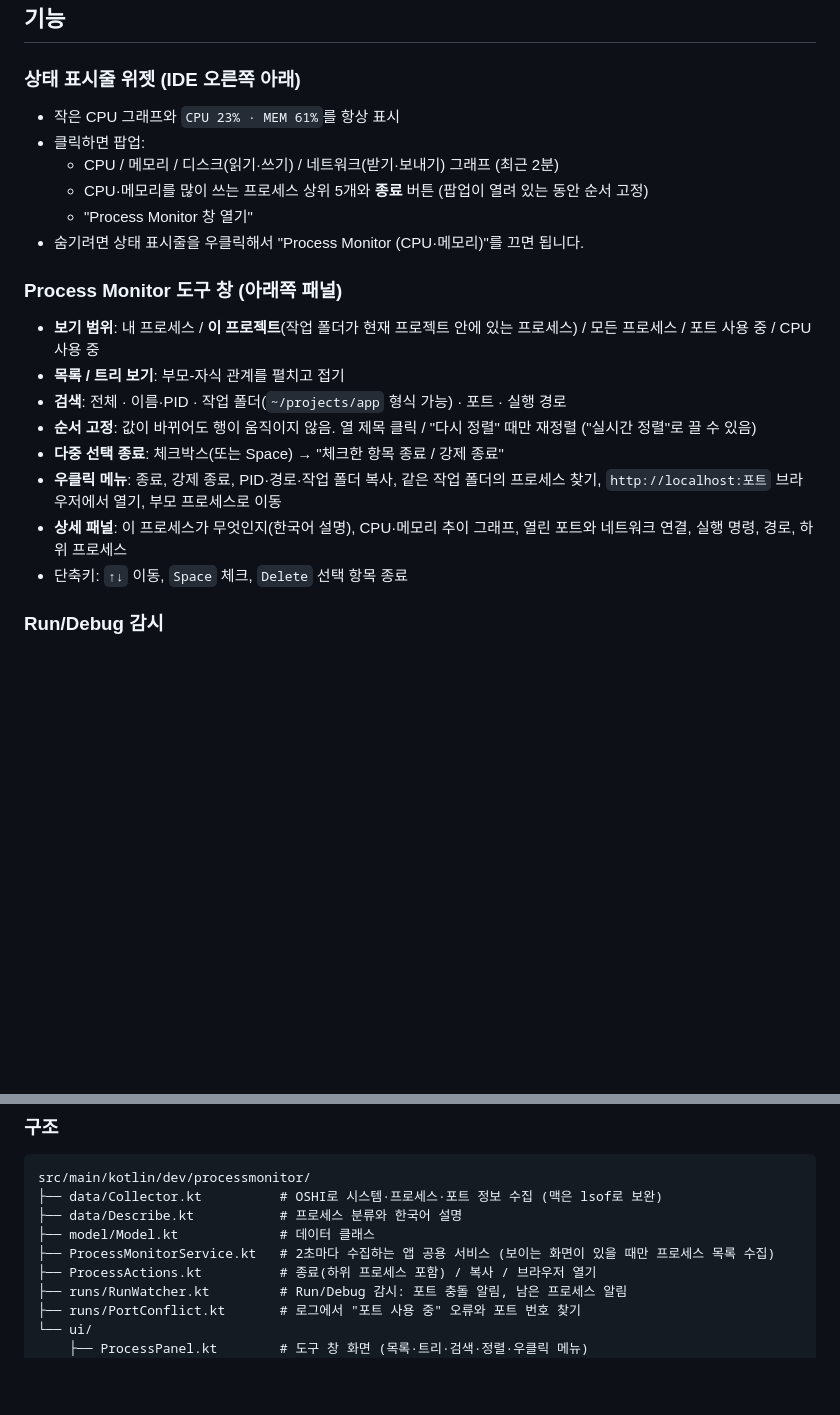
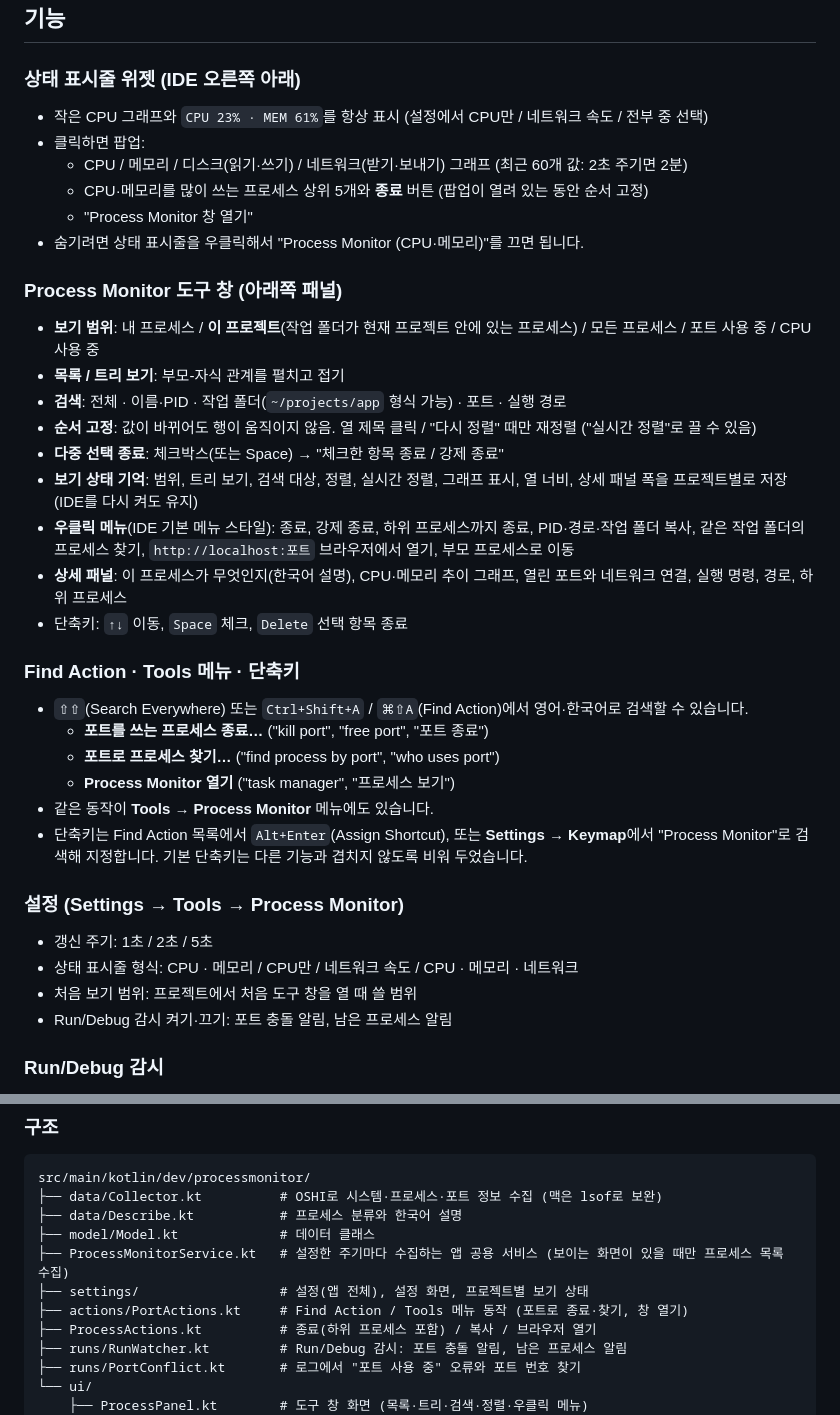
Before and after one commit to soonSoonyy/process-dairy, a Markdown page: README.md, 2 parts joined by grey strips. Drawn GitHub-style; blank space fills up the shorter version.

```diff
--- a/README.md
+++ b/README.md
@@ -40,9 +50,9 @@ GitHub Actions에서 **Ubuntu · macOS · Windows** 세 OS 모두 빌드와 테
 ## 기능
 
 ### 상태 표시줄 위젯 (IDE 오른쪽 아래)
-- 작은 CPU 그래프와 `CPU 23% · MEM 61%`를 항상 표시
+- 작은 CPU 그래프와 `CPU 23% · MEM 61%`를 항상 표시 (설정에서 CPU만 / 네트워크 속도 / 전부 중 선택)
 - 클릭하면 팝업:
-  - CPU / 메모리 / 디스크(읽기·쓰기) / 네트워크(받기·보내기) 그래프 (최근 2분)
+  - CPU / 메모리 / 디스크(읽기·쓰기) / 네트워크(받기·보내기) 그래프 (최근 60개 값: 2초 주기면 2분)
   - CPU·메모리를 많이 쓰는 프로세스 상위 5개와 **종료** 버튼 (팝업이 열려 있는 동안 순서 고정)
   - "Process Monitor 창 열기"
 - 숨기려면 상태 표시줄을 우클릭해서 "Process Monitor (CPU·메모리)"를 끄면 됩니다.
@@ -53,9 +63,24 @@ GitHub Actions에서 **Ubuntu · macOS · Windows** 세 OS 모두 빌드와 테
 - **검색**: 전체 · 이름·PID · 작업 폴더(`~/projects/app` 형식 가능) · 포트 · 실행 경로
 - **순서 고정**: 값이 바뀌어도 행이 움직이지 않음. 열 제목 클릭 / "다시 정렬" 때만 재정렬 ("실시간 정렬"로 끌 수 있음)
 - **다중 선택 종료**: 체크박스(또는 Space) → "체크한 항목 종료 / 강제 종료"
-- **우클릭 메뉴**: 종료, 강제 종료, PID·경로·작업 폴더 복사, 같은 작업 폴더의 프로세스 찾기, `http://localhost:포트` 브라우저에서 열기, 부모 프로세스로 이동
+- **보기 상태 기억**: 범위, 트리 보기, 검색 대상, 정렬, 실시간 정렬, 그래프 표시, 열 너비, 상세 패널 폭을 프로젝트별로 저장 (IDE를 다시 켜도 유지)
+- **우클릭 메뉴**(IDE 기본 메뉴 스타일): 종료, 강제 종료, 하위 프로세스까지 종료, PID·경로·작업 폴더 복사, 같은 작업 폴더의 프로세스 찾기, `http://localhost:포트` 브라우저에서 열기, 부모 프로세스로 이동
 - **상세 패널**: 이 프로세스가 무엇인지(한국어 설명), CPU·메모리 추이 그래프, 열린 포트와 네트워크 연결, 실행 명령, 경로, 하위 프로세스
 - 단축키: `↑↓` 이동, `Space` 체크, `Delete` 선택 항목 종료
+
+### Find Action · Tools 메뉴 · 단축키
+- `⇧⇧`(Search Everywhere) 또는 `Ctrl+Shift+A` / `⌘⇧A`(Find Action)에서 영어·한국어로 검색할 수 있습니다.
+  - **포트를 쓰는 프로세스 종료…** ("kill port", "free port", "포트 종료")
+  - **포트로 프로세스 찾기…** ("find process by port", "who uses port")
+  - **Process Monitor 열기** ("task manager", "프로세스 보기")
+- 같은 동작이 **Tools → Process Monitor** 메뉴에도 있습니다.
+- 단축키는 Find Action 목록에서 `Alt+Enter`(Assign Shortcut), 또는 **Settings → Keymap**에서 "Process Monitor"로 검색해 지정합니다. 기본 단축키는 다른 기능과 겹치지 않도록 비워 두었습니다.
+
+### 설정 (Settings → Tools → Process Monitor)
+- 갱신 주기: 1초 / 2초 / 5초
+- 상태 표시줄 형식: CPU · 메모리 / CPU만 / 네트워크 속도 / CPU · 메모리 · 네트워크
+- 처음 보기 범위: 프로젝트에서 처음 도구 창을 열 때 쓸 범위
+- Run/Debug 감시 켜기·끄기: 포트 충돌 알림, 남은 프로세스 알림
 
 ### Run/Debug 감시
 - **포트 충돌 감지**: Run 로그에 "포트가 이미 사용 중" 오류가 나오면(Spring Boot, Node.js, Go, uvicorn, Rails/Puma, create-react-app, Java `BindException`) 그 포트를 쓰는 프로세스를 알려주고 **[종료하고 다시 실행] / [종료만] / [Process Monitor에서 보기]** 버튼을 제공합니다. 정상 종료에 응답하지 않으면 강제 종료 후 포트가 비워진 것을 확인하고 다시 실행합니다.
@@ -93,7 +118,9 @@ src/main/kotlin/dev/processmonitor/
 ├── data/Collector.kt          # OSHI로 시스템·프로세스·포트 정보 수집 (맥은 lsof로 보완)
 ├── data/Describe.kt           # 프로세스 분류와 한국어 설명
 ├── model/Model.kt             # 데이터 클래스
-├── ProcessMonitorService.kt   # 2초마다 수집하는 앱 공용 서비스 (보이는 화면이 있을 때만 프로세스 목록 수집)
+├── ProcessMonitorService.kt   # 설정한 주기마다 수집하는 앱 공용 서비스 (보이는 화면이 있을 때만 프로세스 목록 수집)
+├── settings/                  # 설정(앱 전체), 설정 화면, 프로젝트별 보기 상태
+├── actions/PortActions.kt     # Find Action / Tools 메뉴 동작 (포트로 종료·찾기, 창 열기)
 ├── ProcessActions.kt          # 종료(하위 프로세스 포함) / 복사 / 브라우저 열기
 ├── runs/RunWatcher.kt         # Run/Debug 감시: 포트 충돌 알림, 남은 프로세스 알림
 ├── runs/PortConflict.kt       # 로그에서 "포트 사용 중" 오류와 포트 번호 찾기
```
Also changed, not shown: other parts of README.md (+10 -0 lines), docs/screenshots/context-menu.png, docs/screenshots/find-action.png (added), docs/screenshots/restored-view.png (added), docs/screenshots/settings.png (added), docs/screenshots/status-popup.png, docs/screenshots/tools-menu.png (added), 13 other files.
